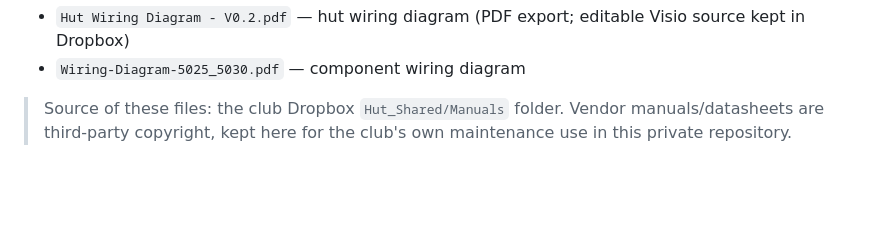
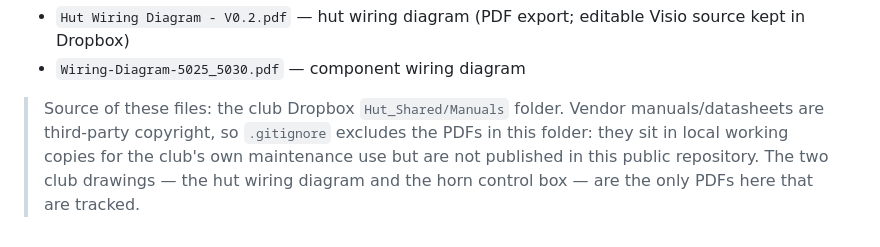
Before and after one commit to mojito9047/pwllheli-race-officer, a Markdown page: docs/hardware/README.md, the part around the change. Drawn GitHub-style; blank space fills up the shorter version.

Commit message:
The hardware README no longer calls the repository private
Its closing note said the vendor manuals were kept "in this private
repository". The repository is public, and the manuals are not in it:
.gitignore excludes the PDFs under docs/hardware, so they live only in
local working copies and the club Dropbox. The note now says so, and that
the hut wiring diagram and the horn control box drawing, the club's own
work, are the only PDFs there that are tracked.

Co-Authored-By: Claude Opus 5.5 <noreply@anthropic.com>

```diff
--- a/docs/hardware/README.md
+++ b/docs/hardware/README.md
@@ -59,5 +59,7 @@ the collection grows.
 - `Wiring-Diagram-5025_5030.pdf` — component wiring diagram
 
 > Source of these files: the club Dropbox `Hut_Shared/Manuals` folder. Vendor
-> manuals/datasheets are third-party copyright, kept here for the club's own
-> maintenance use in this private repository.
+> manuals/datasheets are third-party copyright, so `.gitignore` excludes the PDFs in
+> this folder: they sit in local working copies for the club's own maintenance use
+> but are not published in this public repository. The two club drawings — the hut
+> wiring diagram and the horn control box — are the only PDFs here that are tracked.
```
